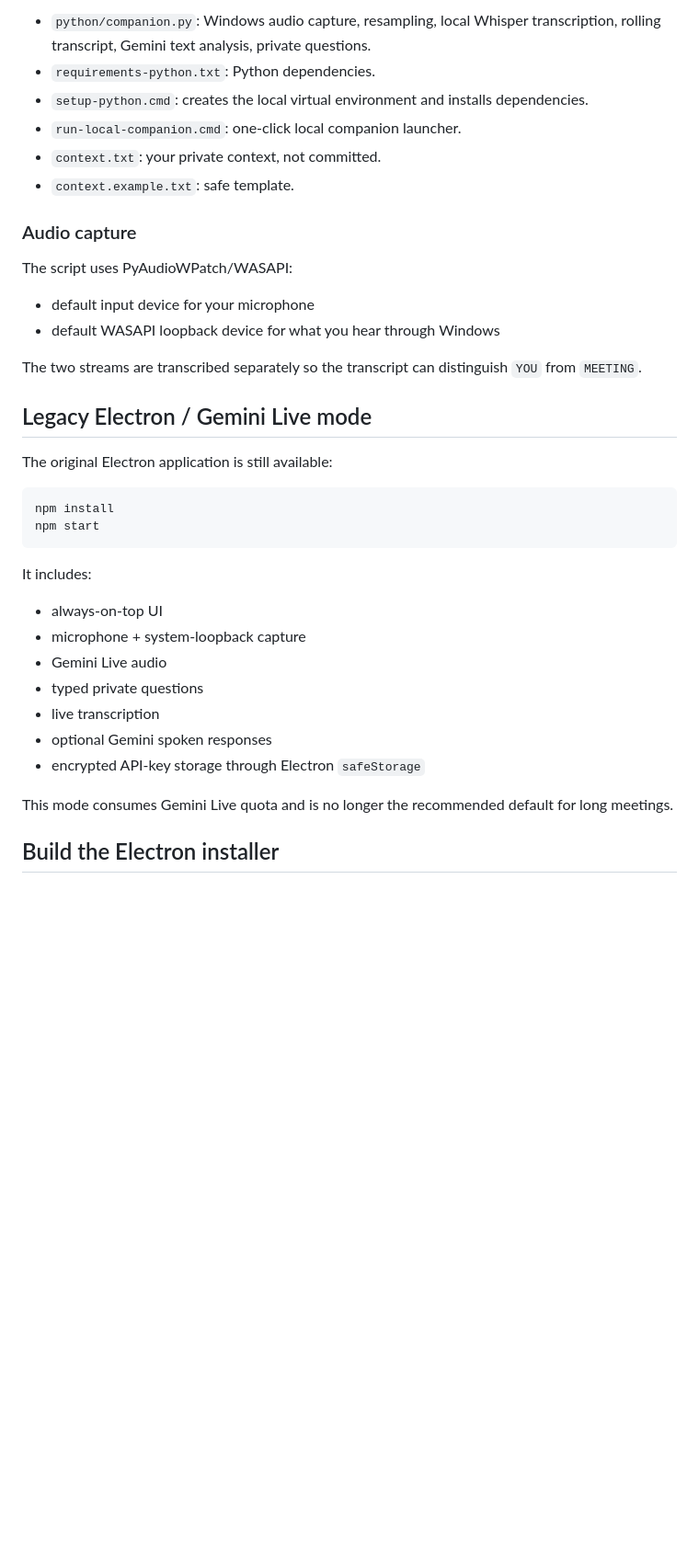
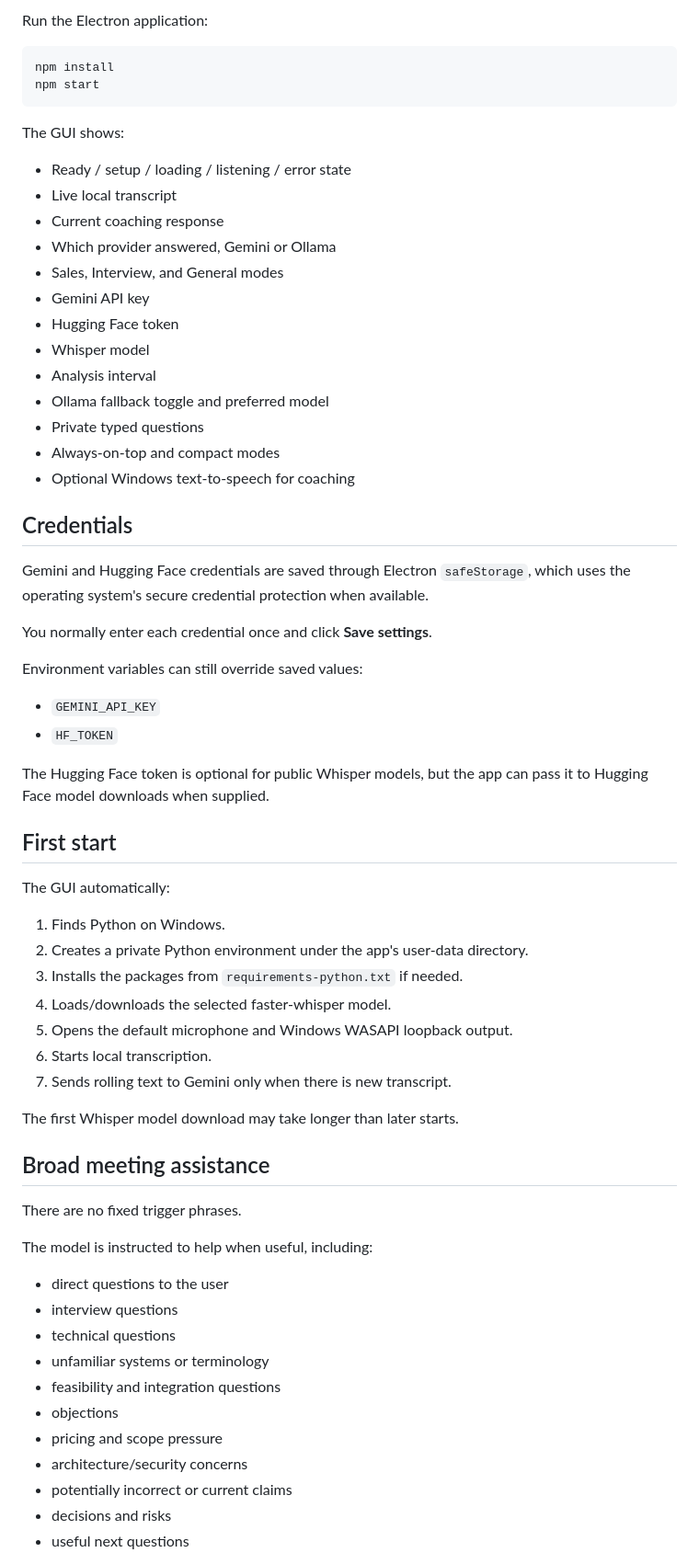
Before and after one commit to lionsgrandson/zoomComp, a Markdown page: README.md, the part around one of its changes. Shown at 92% size. Drawn GitHub-style; blank space fills up the shorter version.

Commit message:
docs: document GUI local mode credentials and Ollama fallback

````diff
--- a/README.md
+++ b/README.md
@@ -155,39 +26,69 @@ The rolling transcript sent on each automatic analysis is capped to roughly 6,50
 
-- `python/companion.py`: Windows audio capture, resampling, local Whisper transcription, rolling transcript, Gemini text analysis, private questions.
-- `requirements-python.txt`: Python dependencies.
-- `setup-python.cmd`: creates the local virtual environment and installs dependencies.
-- `run-local-companion.cmd`: one-click local companion launcher.
-- `context.txt`: your private context, not committed.
-- `context.example.txt`: safe template.
-
-### Audio capture
-
-The script uses PyAudioWPatch/WASAPI:
-
-- default input device for your microphone
-- default WASAPI loopback device for what you hear through Windows
-
-The two streams are transcribed separately so the transcript can distinguish `YOU` from `MEETING`.
-
-## Legacy Electron / Gemini Live mode
-
-The original Electron application is still available:
+Run the Electron application:
 
 ```bat
 npm install
 npm start
 ```
 
-It includes:
+The GUI shows:
 
-- always-on-top UI
-- microphone + system-loopback capture
-- Gemini Live audio
-- typed private questions
-- live transcription
-- optional Gemini spoken responses
-- encrypted API-key storage through Electron `safeStorage`
+- Ready / setup / loading / listening / error state
+- Live local transcript
+- Current coaching response
+- Which provider answered, Gemini or Ollama
+- Sales, Interview, and General modes
+- Gemini API key
+- Hugging Face token
+- Whisper model
+- Analysis interval
+- Ollama fallback toggle and preferred model
+- Private typed questions
+- Always-on-top and compact modes
+- Optional Windows text-to-speech for coaching
 
-This mode consumes Gemini Live quota and is no longer the recommended default for long meetings.
+## Credentials
 
-## Build the Electron installer
+Gemini and Hugging Face credentials are saved through Electron `safeStorage`, which uses the operating system's secure credential protection when available.
+
+You normally enter each credential once and click **Save settings**.
+
+Environment variables can still override saved values:
+
+- `GEMINI_API_KEY`
+- `HF_TOKEN`
+
+The Hugging Face token is optional for public Whisper models, but the app can pass it to Hugging Face model downloads when supplied.
+
+## First start
+
+The GUI automatically:
+
+1. Finds Python on Windows.
+2. Creates a private Python environment under the app's user-data directory.
+3. Installs the packages from `requirements-python.txt` if needed.
+4. Loads/downloads the selected faster-whisper model.
+5. Opens the default microphone and Windows WASAPI loopback output.
+6. Starts local transcription.
+7. Sends rolling text to Gemini only when there is new transcript.
+
+The first Whisper model download may take longer than later starts.
+
+## Broad meeting assistance
+
+There are no fixed trigger phrases.
+
+The model is instructed to help when useful, including:
+
+- direct questions to the user
+- interview questions
+- technical questions
+- unfamiliar systems or terminology
+- feasibility and integration questions
+- objections
+- pricing and scope pressure
+- architecture/security concerns
+- potentially incorrect or current claims
+- decisions and risks
+- useful next questions
+
````
Also changed, not shown: other parts of README.md (+59 -144 lines).
